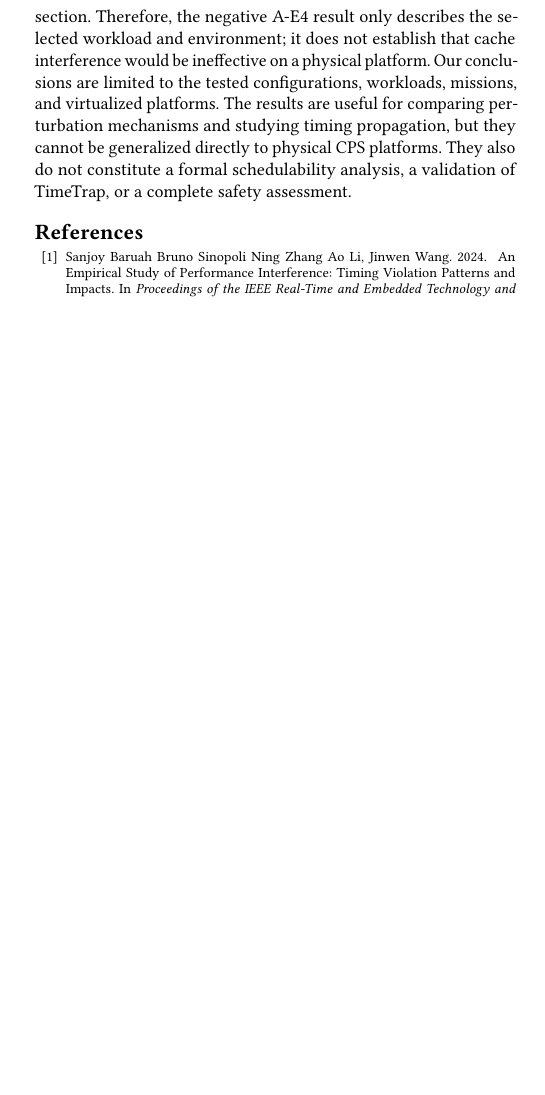
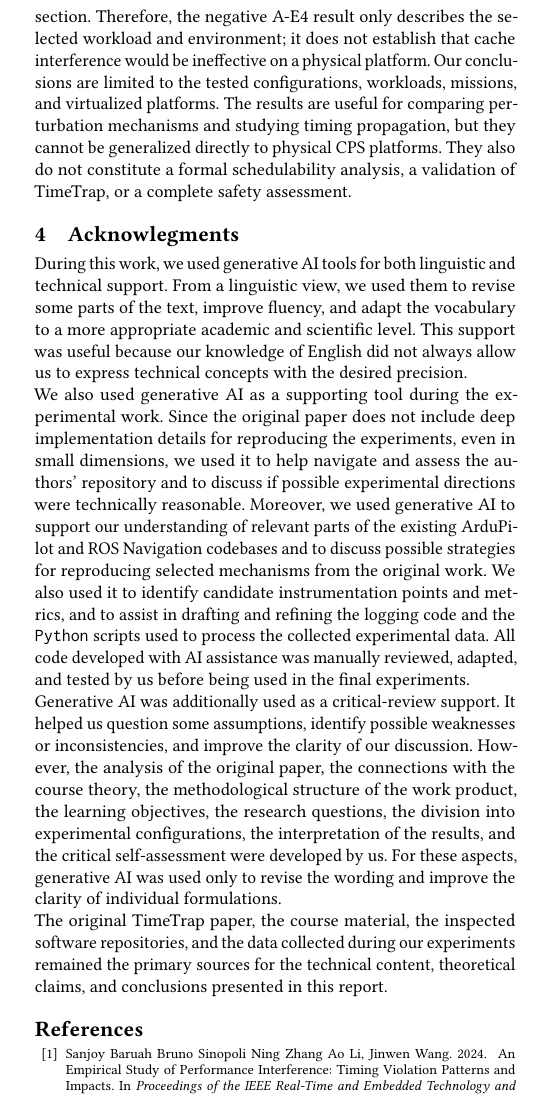
Before and after one commit to lalb03/RTKS_Time_Violation_Analysis, a LaTeX paper (Report/report.tex, which reads Report/section/self_assessment.tex): part of one column of page 24 of 24 before the commit and part of one column of page 24 of 25 after it, cut so that both start at the same text, the shorter picture padded with empty space. Compiled offline with pdfLaTeX.

Commit message:
Add Acknowledgements in TR

```diff
--- a/Report/section/self_assessment.tex
+++ b/Report/section/self_assessment.tex
@@ -60,3 +60,12 @@ At the same time, our work does not validate the complete TimeTrap framework. We
 Simulation and virtualization introduced further limitations.
 In particular, in multicore environments, tasks executing on different cores may still interfere through shared resources such as caches, memory controllers, and memory buses. This interference can introduce stalling and makes compositional timing analysis more difficult. However, the A-E4 experiment did not directly demonstrate this mechanism, as explained in the previous section. Therefore, the negative A-E4 result only describes the selected workload and environment; it does not establish that cache interference would be ineffective on a physical platform.
 Our conclusions are limited to the tested configurations, workloads, missions, and virtualized platforms. The results are useful for comparing perturbation mechanisms and studying timing propagation, but they cannot be generalized directly to physical CPS platforms. They also do not constitute a formal schedulability analysis, a validation of TimeTrap, or a complete safety assessment.
+
+\section{Acknowlegments}
+\noindent During this work, we used generative AI tools for both linguistic and technical support. From a linguistic view, we used them to revise some parts of the text, improve fluency, and adapt the vocabulary to a more appropriate academic and scientific level. This support was useful because our knowledge of English did not always allow us to express technical concepts with the desired precision.
+
+\noindent We also used generative AI as a supporting tool during the experimental work. Since the original paper does not include deep implementation details for reproducing the experiments, even in small dimensions, we used it to help navigate and assess the authors' repository and to discuss if possible experimental directions were technically reasonable. Moreover, we used generative AI to support our understanding of relevant parts of the existing ArduPilot and ROS Navigation codebases and to discuss possible strategies for reproducing selected mechanisms from the original work. We also used it to identify candidate instrumentation points and metrics, and to assist in drafting and refining the logging code and the \texttt{Python} scripts used to process the collected experimental data. All code developed with AI assistance was manually reviewed, adapted, and tested by us before being used in the final experiments.
+
+\noindent Generative AI was additionally used as a critical-review support. It helped us question some assumptions, identify possible weaknesses or inconsistencies, and improve the clarity of our discussion. However, the analysis of the original paper, the connections with the course theory, the methodological structure of the work product, the learning objectives, the research questions, the division into experimental configurations, the interpretation of the results, and the critical self-assessment were developed by us. For these aspects, generative AI was used only to revise the wording and improve the clarity of individual formulations.
+
+\noindent The original TimeTrap paper, the course material, the inspected software repositories, and the data collected during our experiments remained the primary sources for the technical content, theoretical claims, and conclusions presented in this report.
```
Also changed, not shown: RTKS_Time_Violation_Analysis.pdf.
